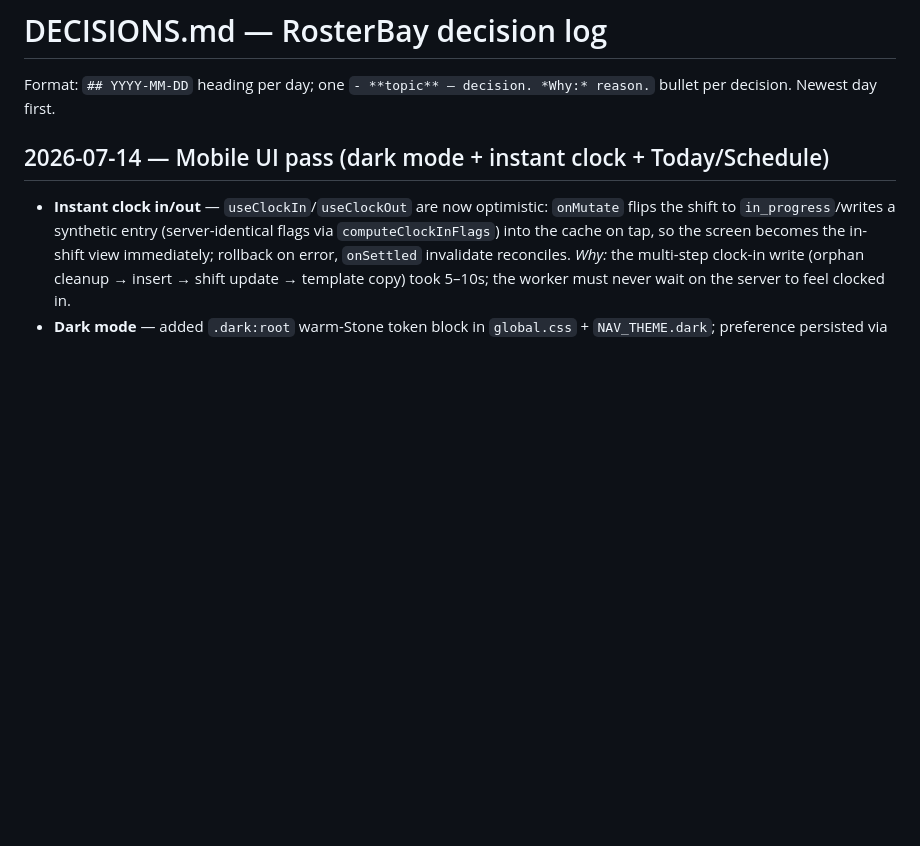
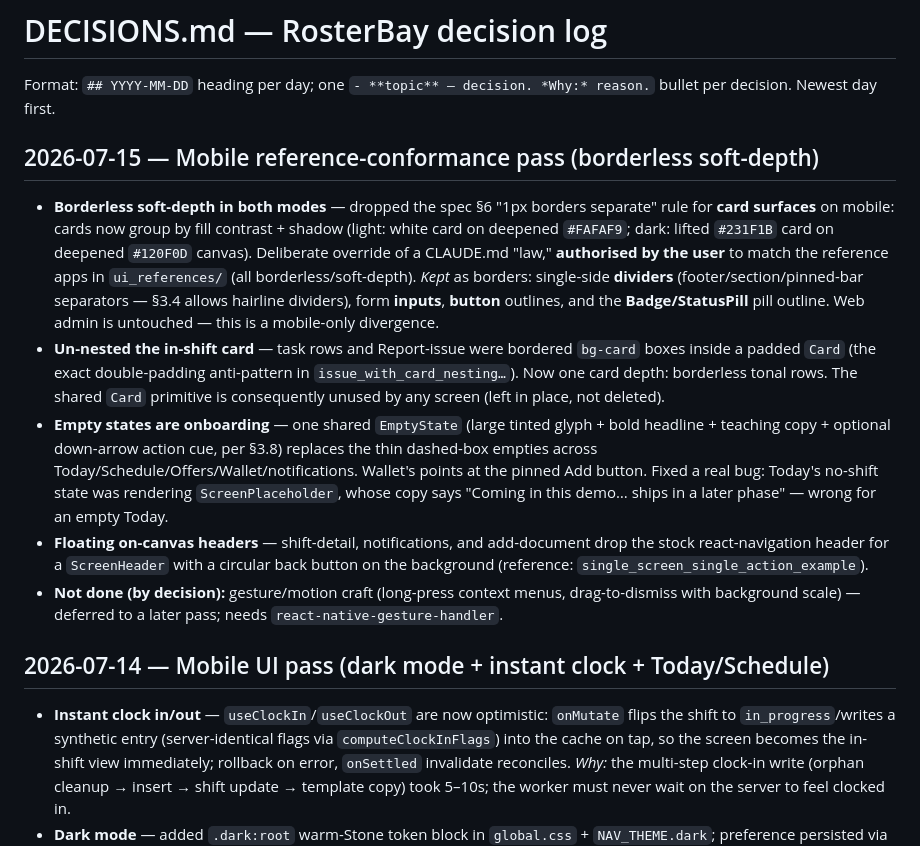
Before and after one commit to rajannaadeli/rosterbay, a Markdown page: DECISIONS.md, the part around the change. GitHub-like rendering; blank space fills up the shorter version.

Commit message:
docs: log borderless soft-depth reference-conformance decisions
Co-Authored-By: Claude Opus 4.8 <noreply@anthropic.com>

```diff
--- a/DECISIONS.md
+++ b/DECISIONS.md
@@ -1,6 +1,14 @@
 # DECISIONS.md — RosterBay decision log
 
 Format: `## YYYY-MM-DD` heading per day; one `- **topic** — decision. *Why:* reason.` bullet per decision. Newest day first.
+
+## 2026-07-15 — Mobile reference-conformance pass (borderless soft-depth)
+
+- **Borderless soft-depth in both modes** — dropped the spec §6 "1px borders separate" rule for **card surfaces** on mobile: cards now group by fill contrast + shadow (light: white card on deepened `#FAFAF9`; dark: lifted `#231F1B` card on deepened `#120F0D` canvas). Deliberate override of a CLAUDE.md "law," **authorised by the user** to match the reference apps in `ui_references/` (all borderless/soft-depth). *Kept* as borders: single-side **dividers** (footer/section/pinned-bar separators — §3.4 allows hairline dividers), form **inputs**, **button** outlines, and the **Badge/StatusPill** pill outline. Web admin is untouched — this is a mobile-only divergence.
+- **Un-nested the in-shift card** — task rows and Report-issue were bordered `bg-card` boxes inside a padded `Card` (the exact double-padding anti-pattern in `issue_with_card_nesting…`). Now one card depth: borderless tonal rows. The shared `Card` primitive is consequently unused by any screen (left in place, not deleted).
+- **Empty states are onboarding** — one shared `EmptyState` (large tinted glyph + bold headline + teaching copy + optional down-arrow action cue, per §3.8) replaces the thin dashed-box empties across Today/Schedule/Offers/Wallet/notifications. Wallet's points at the pinned Add button. Fixed a real bug: Today's no-shift state was rendering `ScreenPlaceholder`, whose copy says "Coming in this demo… ships in a later phase" — wrong for an empty Today.
+- **Floating on-canvas headers** — shift-detail, notifications, and add-document drop the stock react-navigation header for a `ScreenHeader` with a circular back button on the background (reference: `single_screen_single_action_example`).
+- **Not done (by decision):** gesture/motion craft (long-press context menus, drag-to-dismiss with background scale) — deferred to a later pass; needs `react-native-gesture-handler`.
 
 ## 2026-07-14 — Mobile UI pass (dark mode + instant clock + Today/Schedule)
 
```
